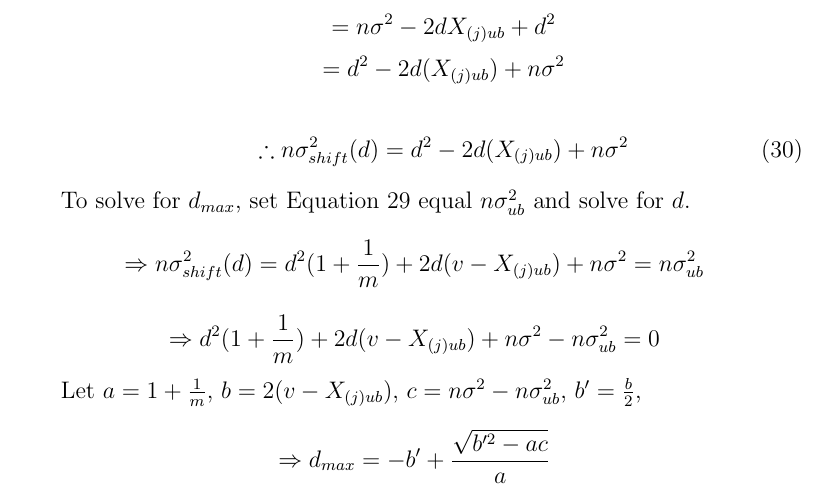
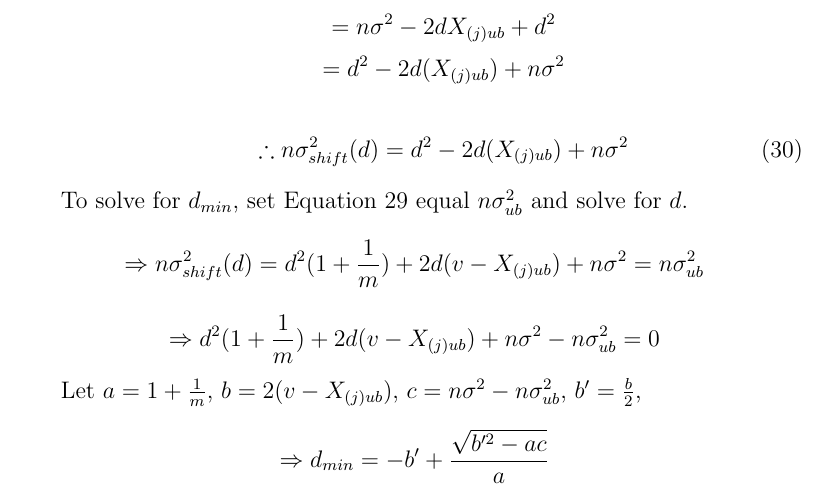
Before and after one commit to scheeloong/Cpp, a LaTeX document (SpreadConstraint/SpreadConstraint.tex): part of page 14 of 25, cut so that both start at the same text. Compiled offline with pdfLaTeX.

Commit message:
Fixed typo of dmax to dmin for the dmin case in pg 14 of pdf after generated

```diff
--- a/SpreadConstraint/SpreadConstraint.tex
+++ b/SpreadConstraint/SpreadConstraint.tex
@@ -534,7 +534,7 @@ $$
 
 \end{itemize}
 
-To solve for $d_{max}$, set Equation \ref{OPTSHIFTC} equal $n \sigma_{ub}^2$ and solve for $d$.
+To solve for $d_{min}$, set Equation \ref{OPTSHIFTC} equal $n \sigma_{ub}^2$ and solve for $d$.
 
 $$
 \Rightarrow n\sigma^2_{shift}(d)= d^2(1+\frac{1}{m}) + 2d(v-X_{(j)ub}) + n\sigma^2 = n \sigma_{ub}^2
@@ -546,7 +546,7 @@ $$
 
 Let $a = 1+\frac{1}{m}$, $b=2(v-X_{(j)ub})$, $c=n\sigma^2 - n \sigma_{ub}^2$, $b'=\frac{b}{2}$,
 
-$$ \Rightarrow d_{max}= -b' + \frac{\sqrt{b'^2-ac}}{a}$$
+$$ \Rightarrow d_{min}= -b' + \frac{\sqrt{b'^2-ac}}{a}$$
 
 Note: For $m = 0$, set Equation \ref{OPTSHIFTD} equal $n \sigma_{ub}^2$ and solve for $d$.
 
```
